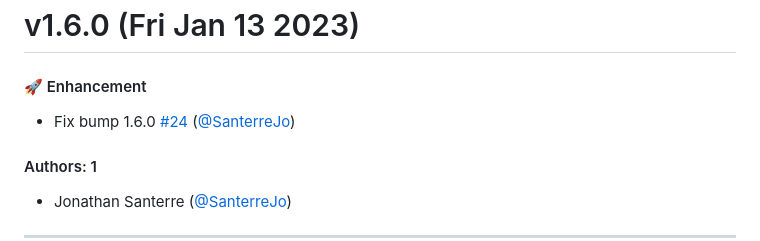
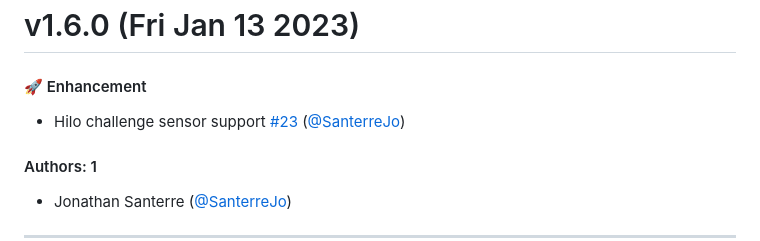
Before and after one commit to SanterreJo/homebridge-hilo, a Markdown page: CHANGELOG.md, the part around the change. GitHub-like rendering.

Commit message:
Fix changelog (#25)

```diff
--- a/CHANGELOG.md
+++ b/CHANGELOG.md
@@ -2,7 +2,7 @@
 
 #### 🚀 Enhancement
 
-- Fix bump 1.6.0 [#24](https://github.com/SanterreJo/homebridge-hilo/pull/24) ([@SanterreJo](https://github.com/SanterreJo))
+- Hilo challenge sensor support [#23](https://github.com/SanterreJo/homebridge-hilo/pull/23) ([@SanterreJo](https://github.com/SanterreJo))
 
 #### Authors: 1
 
```
